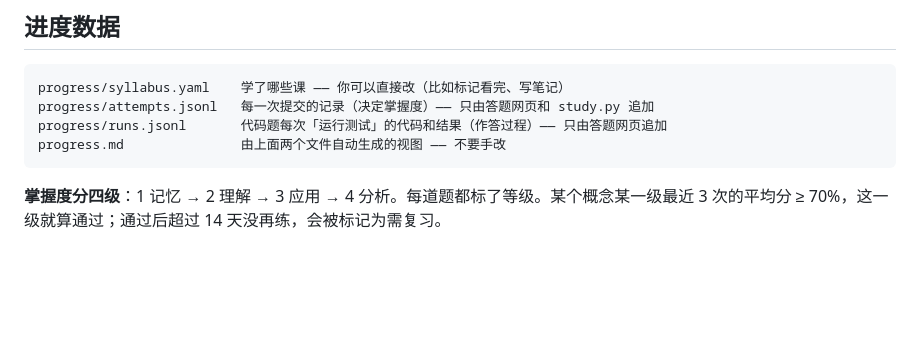
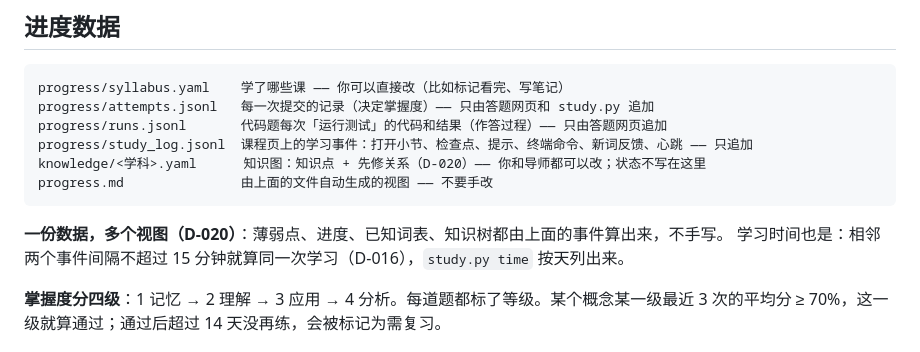
Before and after one commit to BakariSp/course-core, a Markdown page: README.md, the part around one of its changes. Rendered like a GitHub page; blank space fills up the shorter version.

````diff
--- a/README.md
+++ b/README.md
@@ -61,8 +75,13 @@ bash scripts/check-shell-env.sh
 progress/syllabus.yaml    学了哪些课 —— 你可以直接改（比如标记看完、写笔记）
 progress/attempts.jsonl   每一次提交的记录（决定掌握度）—— 只由答题网页和 study.py 追加
 progress/runs.jsonl       代码题每次「运行测试」的代码和结果（作答过程）—— 只由答题网页追加
-progress.md               由上面两个文件自动生成的视图 —— 不要手改
+progress/study_log.jsonl  课程页上的学习事件：打开小节、检查点、提示、终端命令、新词反馈、心跳 —— 只追加
+knowledge/<学科>.yaml      知识图：知识点 + 先修关系（D-020）—— 你和导师都可以改；状态不写在这里
+progress.md               由上面的文件自动生成的视图 —— 不要手改
 ```
+
+**一份数据，多个视图（D-020）**：薄弱点、进度、已知词表、知识树都由上面的事件算出来，不手写。
+学习时间也是：相邻两个事件间隔不超过 15 分钟就算同一次学习（D-016），`study.py time` 按天列出来。
 
 **掌握度分四级**：1 记忆 → 2 理解 → 3 应用 → 4 分析。每道题都标了等级。某个概念某一级最近 3 次的平均分 ≥ 70%，这一级就算通过；通过后超过 14 天没再练，会被标记为需复习。
 
````
Also changed, not shown: other parts of README.md (+23 -0 lines), progress/learner.md (+4 -0 lines).
